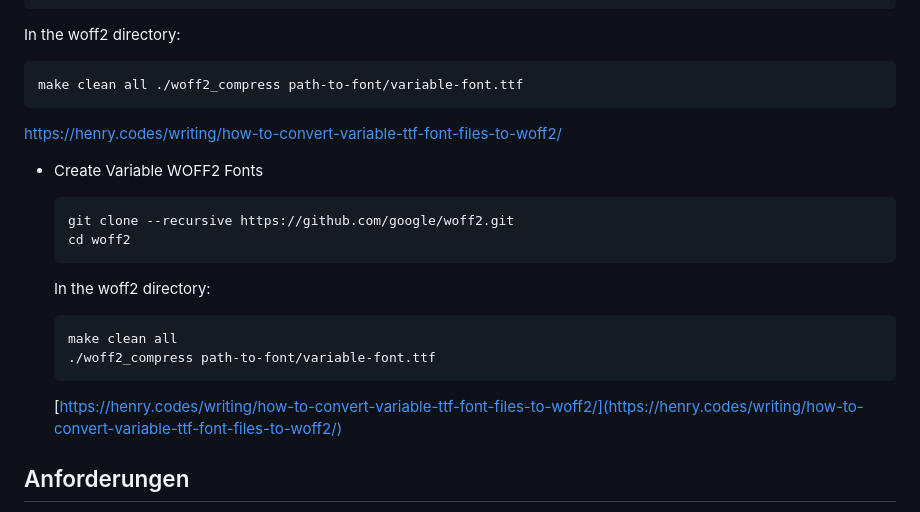
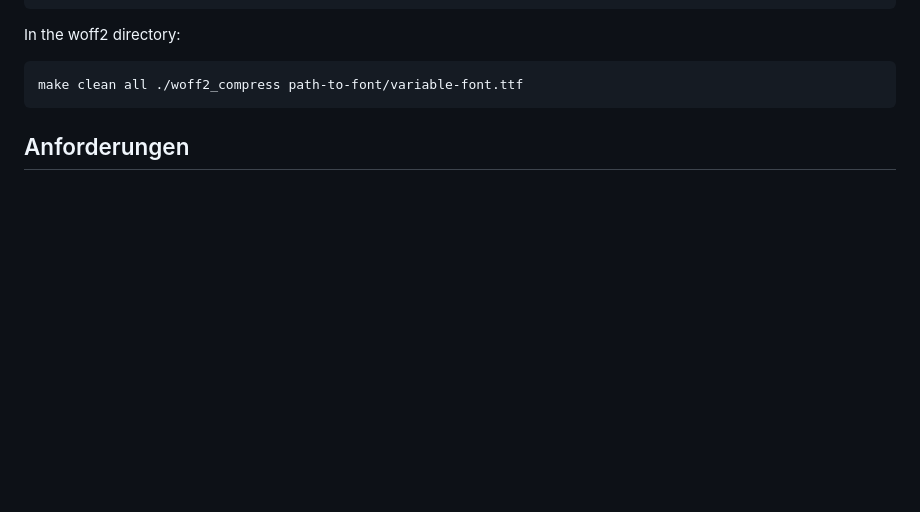
Before and after one commit to ulrich-digital/Blank_Block-Theme, a Markdown page: README.md, the part around the change. GitHub-like rendering; folded sections open; blank space fills up the shorter version.

````diff
--- a/README.md
+++ b/README.md
@@ -100,24 +100,6 @@ make clean all ./woff2_compress path-to-font/variable-font.ttf
 ```
 </details>
 
-[https://henry.codes/writing/how-to-convert-variable-ttf-font-files-to-woff2/](https://henry.codes/writing/how-to-convert-variable-ttf-font-files-to-woff2/)
-
-
-- Create Variable WOFF2 Fonts
-
-    ```
-    git clone --recursive https://github.com/google/woff2.git
-    cd woff2
-    ```
-    In the woff2 directory:
-    ```
-    make clean all
-    ./woff2_compress path-to-font/variable-font.ttf
-    ```
-
-    [https://henry.codes/writing/how-to-convert-variable-ttf-font-files-to-woff2/](https://henry.codes/writing/how-to-convert-variable-ttf-font-files-to-woff2/)
-
-
 
 ## Anforderungen
 - WordPress ≥ 6.5
````
